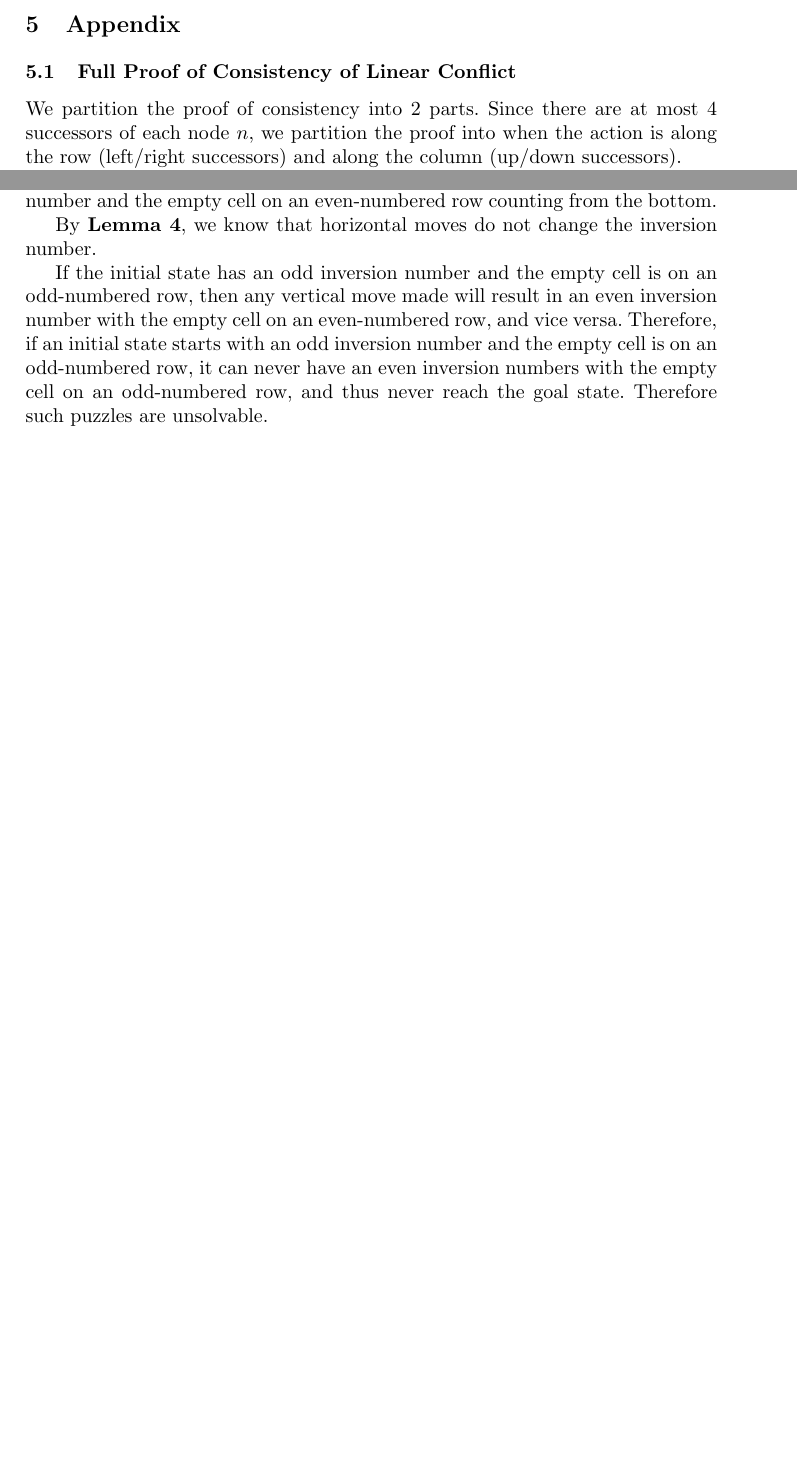
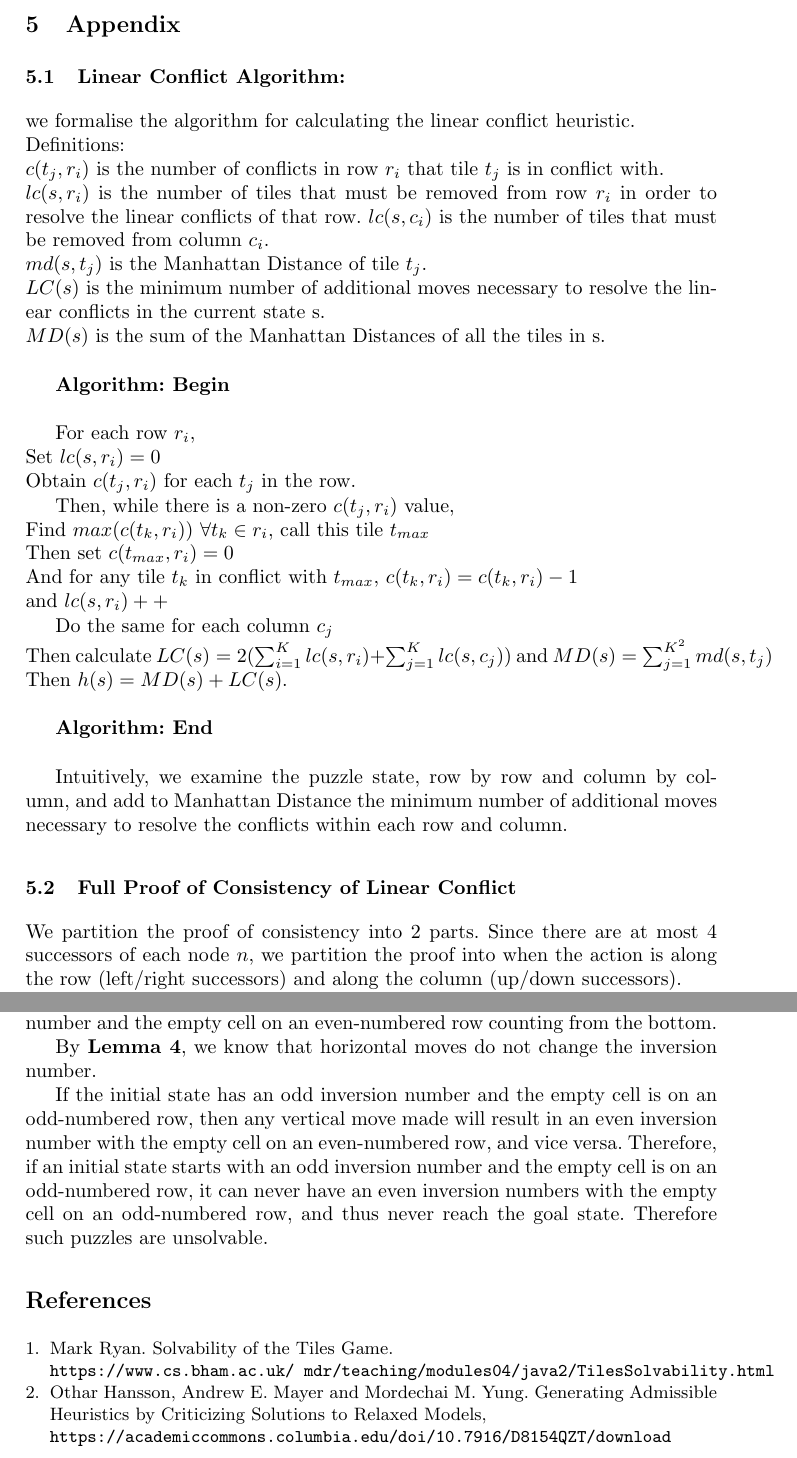
Before and after one commit to jiayushe/cs3243-project-1, a LaTeX thesis (report/report.tex): two parts of pages 6 and 9 of 9 before the commit and two parts of pages 6 and 10 of 10 after it, joined at a grey line, cut so that both start at the same text, the shorter picture padded with empty space. Compiled offline with pdfLaTeX.

Commit message:
Clarified proof, added references for proofs.

```diff
--- a/report/report.tex
+++ b/report/report.tex
@@ -149,6 +146,39 @@ We measure the solution depth, search depth, number of explored states, number o
 
 \newpage
 \section{Appendix}
+
+\subsection{Linear Conflict Algorithm:}
+
+we formalise the algorithm for calculating the linear conflict heuristic. \\
+Definitions: \\
+$c(t_j,r_i)$ is the number of conflicts in row $r_i$ that tile $t_j$ is in conflict with. \\
+$lc(s, r_i)$ is the number of tiles that must be removed from row $r_i$ in order to resolve the linear conflicts of that row. $lc(s, c_i)$ is the number of tiles that must be removed from column $c_i$.  \\
+$md(s, t_j)$ is the Manhattan Distance of tile $t_j$. \\
+$LC(s)$ is the minimum number of additional moves necessary to resolve the linear conflicts in the current state s.\\
+$MD(s)$ is the sum of the Manhattan Distances of all the tiles in s. \\
+
+\textbf{Algorithm: Begin} \\
+
+For each row $r_i$, \\
+Set $lc(s, r_i) = 0$ \\
+Obtain $c(t_j,r_i)$ for each $t_j$ in the row.
+
+Then, while there is a non-zero $c(t_j,r_i)$ value, \\
+    Find $max(c(t_k,r_i)) \ \forall t_k \in r_i$, call this tile $t_{max}$  \\
+    Then set $c(t_{max},r_i) = 0$ \\
+    And for any tile $t_k$ in conflict with $t_{max}$, $c(t_k,r_i) = c(t_k,r_i) - 1$ \\
+    and $lc(s, r_i)++$
+
+Do the same for each column $c_j$ \\
+Then calculate $LC(s) = 2(\sum^K_{i=1} lc(s,r_i) + \sum^K_{j=1} lc(s,c_j))$
+and  $MD(s) = \sum^{K^2}_{j=1}md(s,t_j)$
+Then  $h(s) = MD(s) + LC(s)$. \\
+
+\textbf{Algorithm: End} \\
+
+Intuitively, we examine the puzzle state, row by row and column by column, and add to Manhattan Distance the minimum number of additional moves
+necessary to resolve the conflicts within each row and column.
+
 \subsection{Full Proof of Consistency of Linear Conflict}
 We partition the proof of consistency into 2 parts. Since there are at most 4 successors of each node $n$, we partition the proof into when the action is along the row (left/right successors) and along the column (up/down successors).
 
@@ -302,4 +333,20 @@ By \textbf{Lemma 4}, we know that horizontal moves do not change the inversion n
 
 If the initial state has an odd inversion number and the empty cell is on an odd-numbered row, then any vertical move made will result in an even inversion number with the empty cell on an even-numbered row, and vice versa. Therefore, if an initial state starts with an odd inversion number and the empty cell is on an odd-numbered row, it can never have an even inversion numbers with the empty cell on an odd-numbered row, and thus never reach the goal state. Therefore such puzzles are unsolvable.
 \end{proof}
+
+
+\begin{thebibliography}{9}
+\bibitem{solvability}
+Mark Ryan.
+Solvability of the Tiles Game.
+\\\texttt{https://www.cs.bham.ac.uk/~mdr/teaching/modules04/java2/TilesSolvability.html}
+\bibitem{lc}
+Othar Hansson, Andrew E. Mayer and Mordechai M. Yung.
+Generating Admissible Heuristics by
+Criticizing Solutions to Relaxed Models,
+\\\texttt{https://academiccommons.columbia.edu/doi/10.7916/D8154QZT/download}
+
+\end{thebibliography}
+
+
 \end{document}
```
Also changed, not shown: report/report.tex (44 more changed lines).
